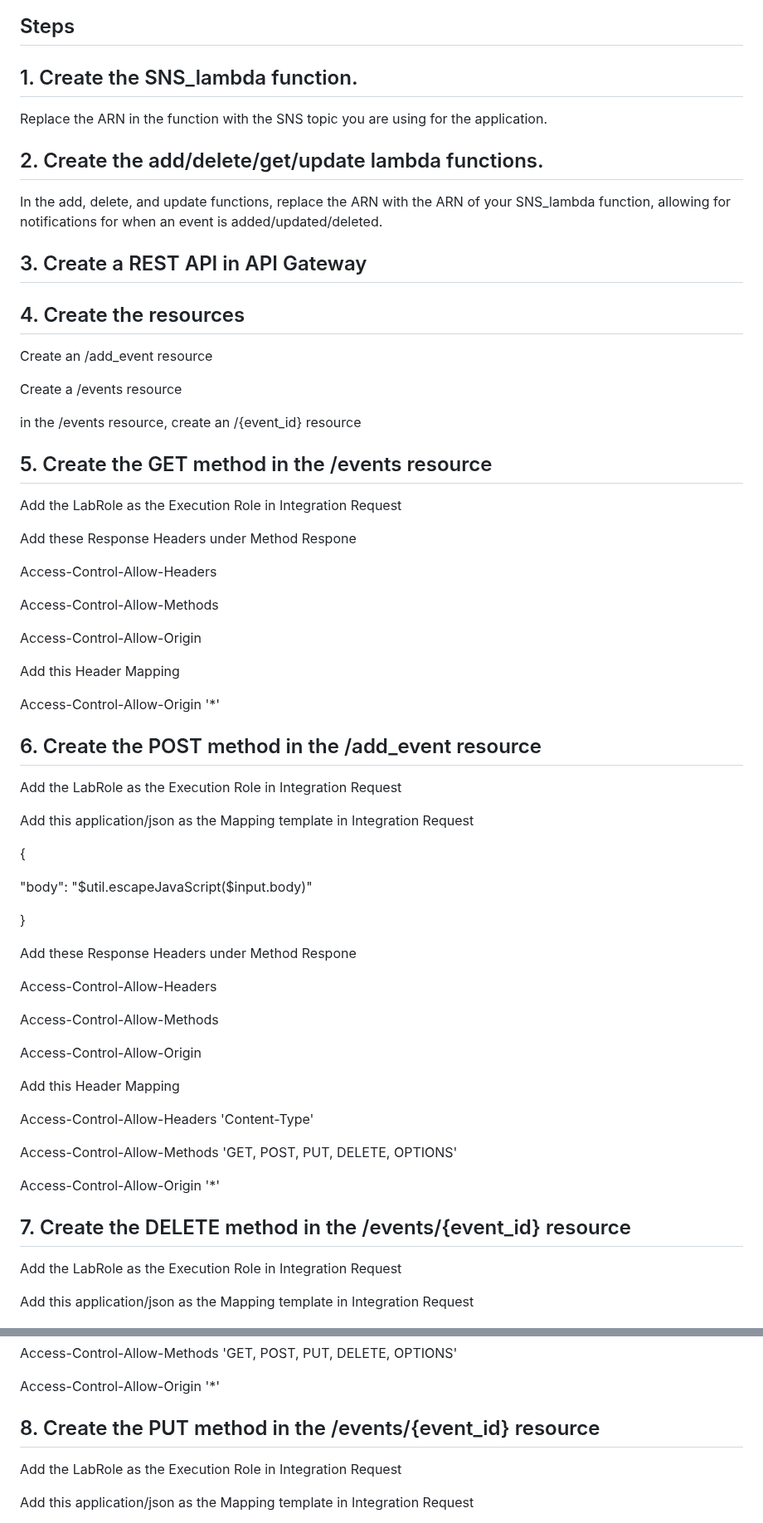
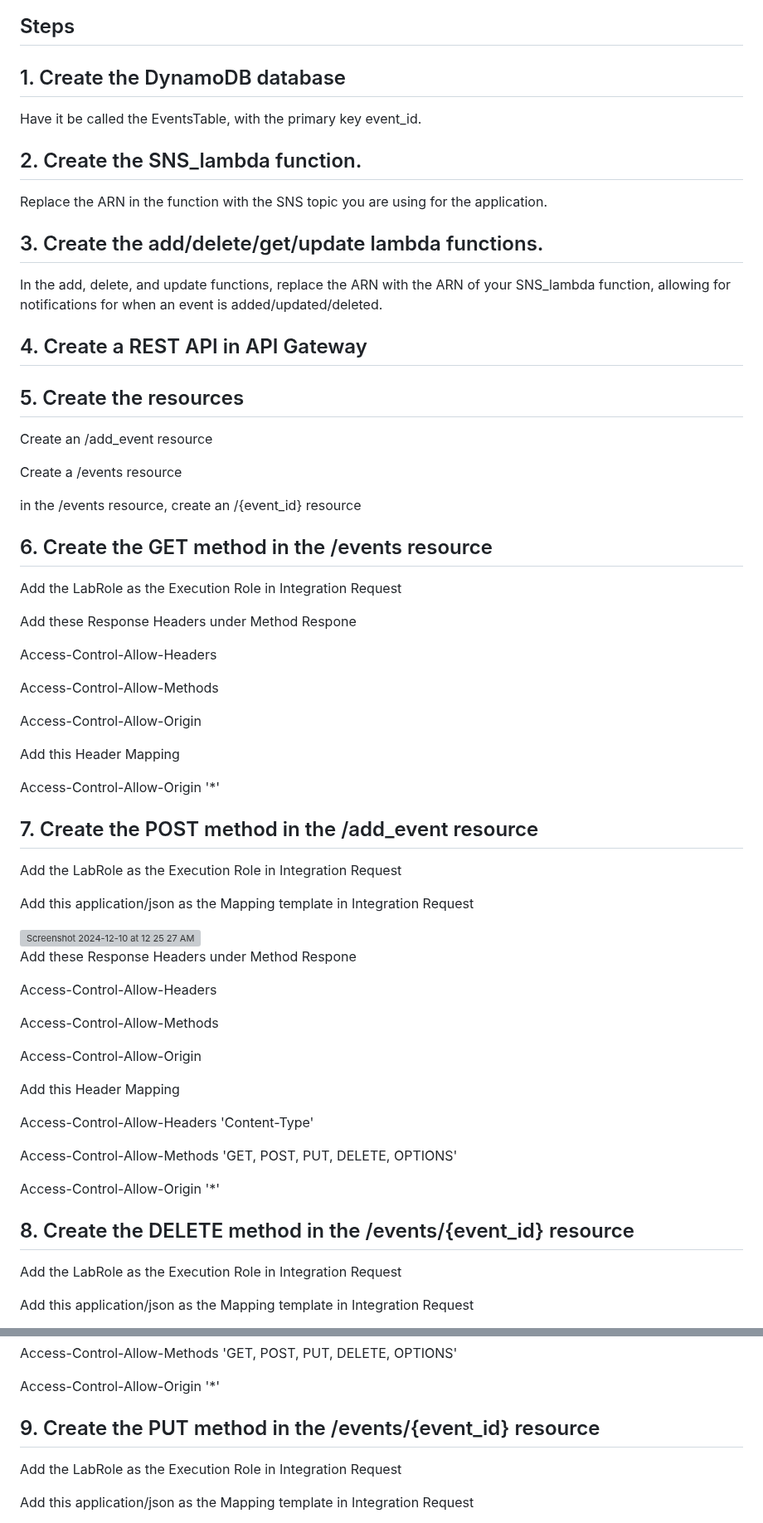
Before and after one commit to cs399f24/eventsMangerCognito-, a Markdown page: README.md, 2 parts joined by grey strips. Shown at 83% size. Drawn GitHub-style; grey boxes are pictures that could not be loaded.

```diff
--- a/README.md
+++ b/README.md
@@ -7,17 +7,21 @@
 
 ## Steps
 
-## 1. Create the SNS_lambda function.
+## 1. Create the DynamoDB database
+
+Have it be called the EventsTable, with the primary key event_id.
+
+## 2. Create the SNS_lambda function.
 
 Replace the ARN in the function with the SNS topic you are using for the application.
 
-## 2. Create the add/delete/get/update lambda functions.
+## 3. Create the add/delete/get/update lambda functions.
 
 In the add, delete, and update functions, replace the ARN with the ARN of your SNS_lambda function, allowing for notifications for when an event is added/updated/deleted.
 
-## 3. Create a REST API in API Gateway
+## 4. Create a REST API in API Gateway
 
-## 4. Create the resources
+## 5. Create the resources
 
 Create an /add_event resource
 
@@ -25,7 +29,7 @@ Create a /events resource
 
 in the /events resource, create an /{event_id} resource
 
-## 5. Create the GET method in the /events resource
+## 6. Create the GET method in the /events resource
 
 Add the LabRole as the Execution Role in Integration Request
 
@@ -41,17 +45,13 @@ Add this Header Mapping
 
 Access-Control-Allow-Origin '*'
 
-## 6. Create the POST method in the /add_event resource
+## 7. Create the POST method in the /add_event resource
 
 Add the LabRole as the Execution Role in Integration Request
 
 Add this application/json as the Mapping template in Integration Request
 
-{
-
-  "body": "$util.escapeJavaScript($input.body)"
-
-}
+<img width="335" alt="Screenshot 2024-12-10 at 12 25 27 AM" src="https://github.com/user-attachments/assets/ff6d2511-2f37-41b4-9ec7-5cc3e9081f01">
 
 
 Add these Response Headers under Method Respone
@@ -70,7 +70,7 @@ Access-Control-Allow-Methods 'GET, POST, PUT, DELETE, OPTIONS'
 
 Access-Control-Allow-Origin '*'
 
-## 7. Create the DELETE method in the /events/{event_id} resource
+## 8. Create the DELETE method in the /events/{event_id} resource
 
 Add the LabRole as the Execution Role in Integration Request
 
@@ -97,7 +99,7 @@ Access-Control-Allow-Methods 'GET, POST, PUT, DELETE, OPTIONS'
 Access-Control-Allow-Origin '*'
 
 
-## 8. Create the PUT method in the /events/{event_id} resource
+## 9. Create the PUT method in the /events/{event_id} resource
 
 Add the LabRole as the Execution Role in Integration Request
 
```
Also changed, not shown: other parts of README.md (+16 -5 lines).
